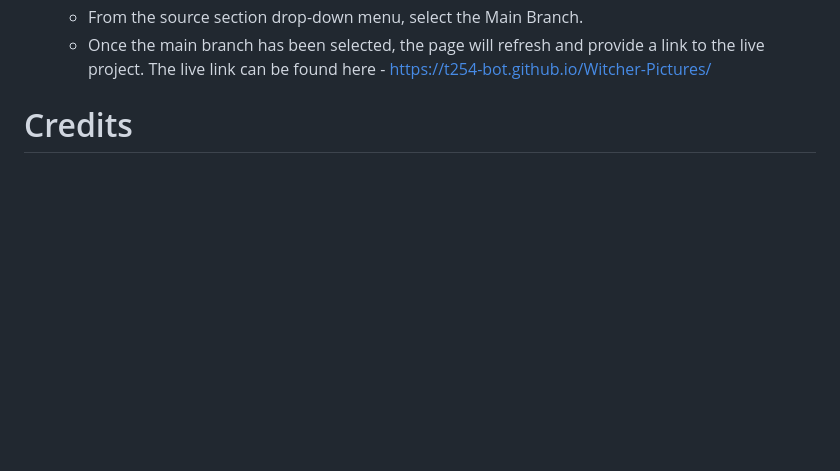
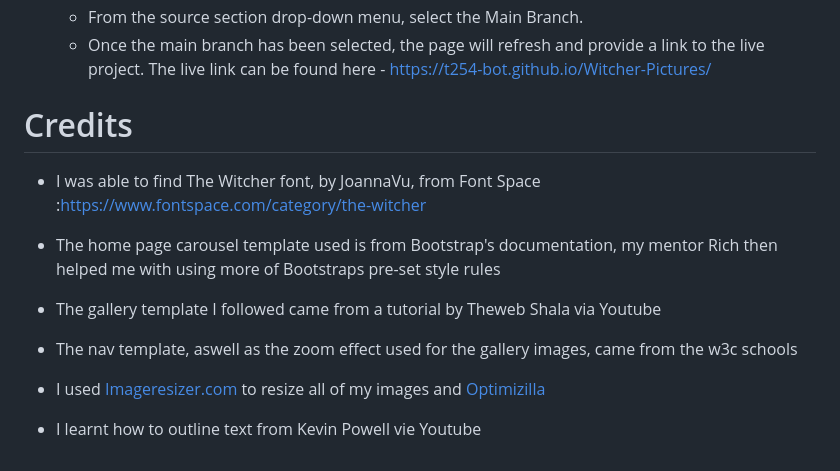
Before and after one commit to T254-bot/Witcher-Pictures, a Markdown page: README.md, the part around the change. Drawn GitHub-style; blank space fills up the shorter version.

Commit message:
Updates credits section of readme.md

```diff
--- a/README.md
+++ b/README.md
@@ -140,3 +140,15 @@ Further down the line, when my knowledge of css and general web development has
 The live link can be found here - https://t254-bot.github.io/Witcher-Pictures/
 
 # Credits
+
+* I was able to find The Witcher font, by JoannaVu, from Font Space :https://www.fontspace.com/category/the-witcher
+
+* The home page carousel template used is from Bootstrap's documentation, my mentor Rich then helped me with using more of Bootstraps pre-set style rules
+
+* The gallery template I followed came from a tutorial by Theweb Shala via Youtube
+
+* The nav template, aswell as the zoom effect used for the gallery images, came from the w3c schools
+
+* I used [Imageresizer.com](https://imageresizer.com) to resize all of my images and [Optimizilla](https://imagecompressor.com)
+
+* I learnt how to outline text from Kevin Powell vie Youtube
```
